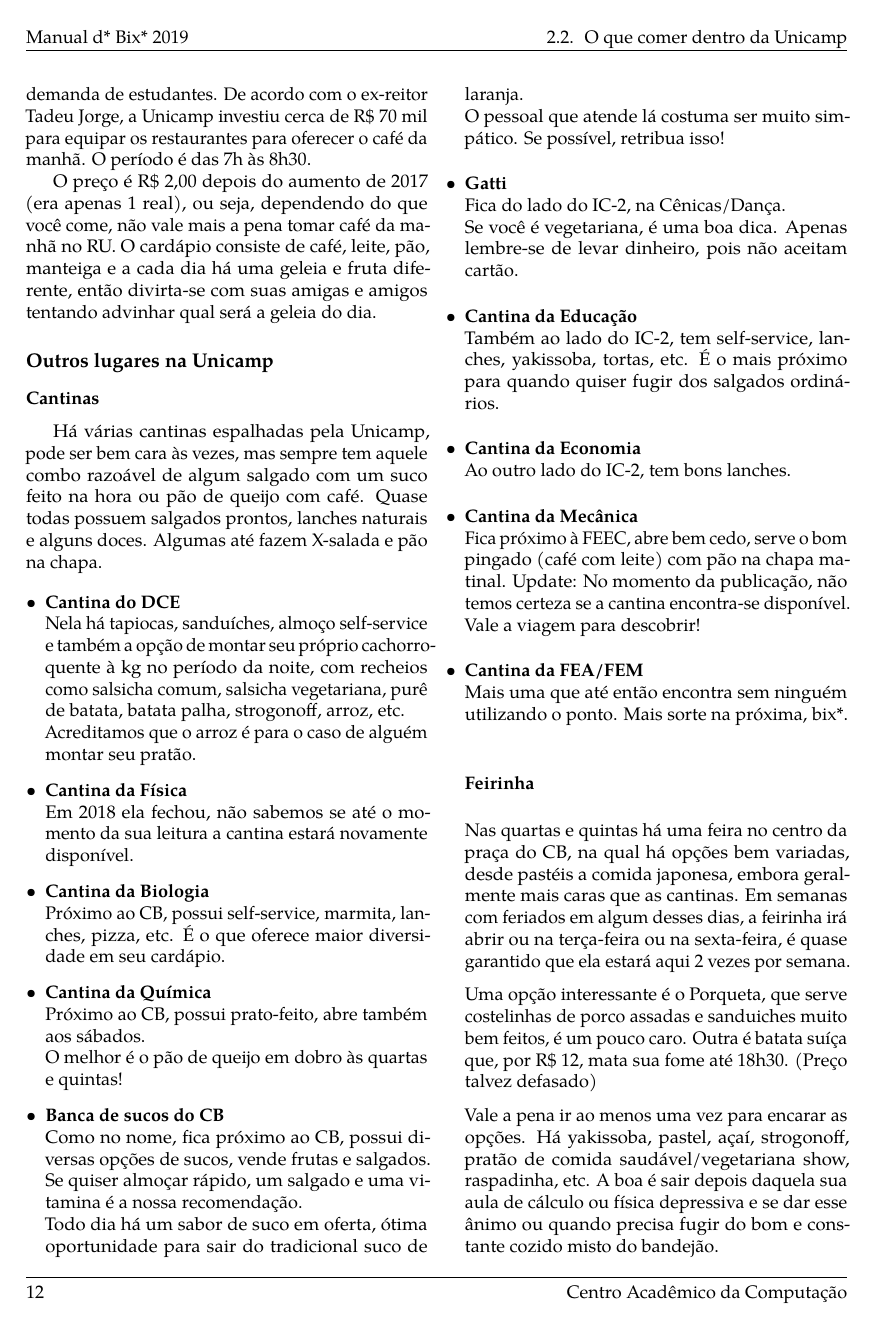
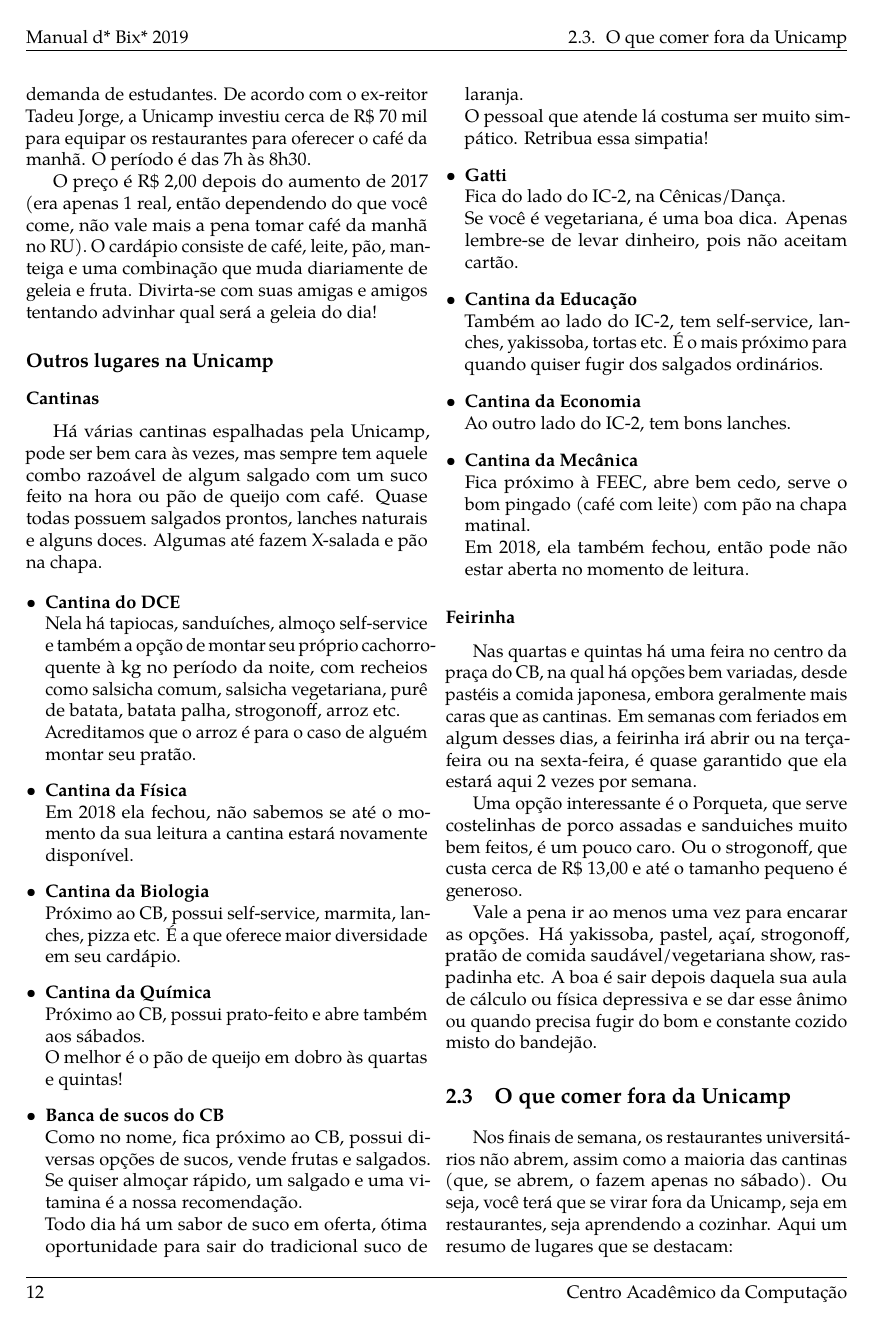
Before and after one commit to cacounicamp/Manual-do-Bixo, a LaTeX book (manual_do_bixo.tex, which reads 02-barao/comida.tex): page 22 of 79 before the commit and page 22 of 78 after it. Compiled offline with pdfLaTeX.

Commit message:
Revisando alterações

```diff
--- a/02-barao/comida.tex
+++ b/02-barao/comida.tex
@@ -144,11 +144,11 @@ atendendo a uma demanda de estudantes. De acordo com o ex-reitor Tadeu Jorge,
 a Unicamp investiu cerca de R\$ 70 mil para equipar os restaurantes para
 oferecer o café da manhã. O período é das 7h às 8h30.
 
-O preço é R\$ 2,00 depois do aumento de 2017 (era apenas 1 real), ou seja,
-dependendo do que você come, não vale mais a pena tomar café da manhã no RU. O
-cardápio consiste de café, leite, pão, manteiga e a cada dia há uma geleia e fruta
-diferente, então divirta-se com suas amigas e amigos tentando advinhar qual
-será a geleia do dia.
+O preço é R\$ 2,00 depois do aumento de 2017 (era apenas 1 real, então
+dependendo do que você come, não vale mais a pena tomar café da manhã no RU). O
+cardápio consiste de café, leite, pão, manteiga e uma combinação que muda
+diariamente de geleia e fruta. Divirta-se com suas amigas e amigos tentando
+advinhar qual será a geleia do dia!
 
 % Fim da seção dos restaurantes universitários
 
@@ -173,11 +174,11 @@ e alguns doces. Algumas até fazem X-salada e pão na chapa.
   estará novamente disponível.
 
 \item \textbf{Cantina da Biologia}
-  \\Próximo ao CB, possui self-service, marmita, lanches, pizza, etc. É o que oferece
-  maior diversidade em seu cardápio.
+  \\Próximo ao CB, possui self-service, marmita, lanches, pizza etc. É a que
+  oferece maior diversidade em seu cardápio.
 
 \item \textbf{Cantina da Química}
-  \\Próximo ao CB, possui prato-feito, abre também aos sábados.
+  \\Próximo ao CB, possui prato-feito e abre também aos sábados.
   \\O melhor é o pão de queijo em dobro às quartas e quintas!
 
 \item \textbf{Banca de sucos do CB}
@@ -186,28 +187,26 @@ e alguns doces. Algumas até fazem X-salada e pão na chapa.
   nossa recomendação.
   \\Todo dia há um sabor de suco em oferta, ótima oportunidade para sair do
   tradicional suco de laranja.
-  \\O pessoal que atende lá costuma ser muito simpático. Se possível, retribua isso!
+  \\O pessoal que atende lá costuma ser muito simpático. Retribua essa simpatia!
 
 \item \textbf{Gatti}
   \\Fica do lado do IC-2, na Cênicas/Dança.
-  \\Se você é vegetariana, é uma boa dica. Apenas lembre-se de levar dinheiro, pois
-  não aceitam cartão.
+  \\Se você é vegetariana, é uma boa dica. Apenas lembre-se de levar dinheiro,
+  pois não aceitam cartão.
 
 \item \textbf{Cantina da Educação}
-  \\Também ao lado do IC-2, tem self-service, lanches, yakissoba, tortas, etc. É o mais
-  próximo para quando quiser fugir dos salgados ordinários.
+  \\Também ao lado do IC-2, tem self-service, lanches, yakissoba, tortas etc.
+  É o mais próximo para quando quiser fugir dos salgados ordinários.
 
 \item \textbf{Cantina da Economia}
   \\Ao outro lado do IC-2, tem bons lanches.
 
 \item \textbf{Cantina da Mecânica}
-  \\Fica próximo à FEEC, abre bem cedo, serve o bom pingado (café com leite)
-  com pão na chapa matinal. Update: No momento da publicação, não temos certeza se a
-  cantina encontra-se disponível. Vale a viagem para descobrir!
-
-\item \textbf{Cantina da FEA/FEM}
-  \\Mais uma que até então encontra sem ninguém utilizando o ponto. Mais sorte na próxima,
-  bix*.
+  \\Fica próximo à FEEC, abre bem cedo, serve o bom pingado (café com leite) com
+  pão na chapa matinal.
+  \\Em 2018, ela também fechou, então pode não estar aberta no momento de
+  leitura.
+\end{itemize}
 
 \subsubsection{Feirinha}
 
@@ -218,13 +217,13 @@ ou na terça-feira ou na sexta-feira, é quase garantido que ela estará aqui 2
 vezes por semana.
 
 Uma opção interessante é o Porqueta, que serve costelinhas de porco assadas e
-sanduiches muito bem feitos, é um pouco caro. Outra é batata suíça que, por
-R\$ 12, mata sua fome até 18h30. (Preço talvez defasado)
+sanduiches muito bem feitos, é um pouco caro. Ou o strogonoff, que custa cerca
+de R\$ 13,00 e até o tamanho pequeno é generoso.
 
-Vale a pena ir ao menos uma vez para encarar as opções. Há yakissoba, pastel, açaí,
-strogonoff, pratão de comida saudável/vegetariana show, raspadinha, etc. A boa é sair
-depois daquela sua aula de cálculo ou física depressiva e se dar esse ânimo ou quando
-precisa fugir do bom e constante cozido misto do bandejão.
+Vale a pena ir ao menos uma vez para encarar as opções. Há yakissoba, pastel,
+açaí, strogonoff, pratão de comida saudável/vegetariana show, raspadinha etc. A
+boa é sair depois daquela sua aula de cálculo ou física depressiva e se dar esse
+ânimo ou quando precisa fugir do bom e constante cozido misto do bandejão.
 
 \section{O que comer fora da Unicamp}
 
```
Also changed, not shown: 02-barao/comida.tex (22 more changed lines).
